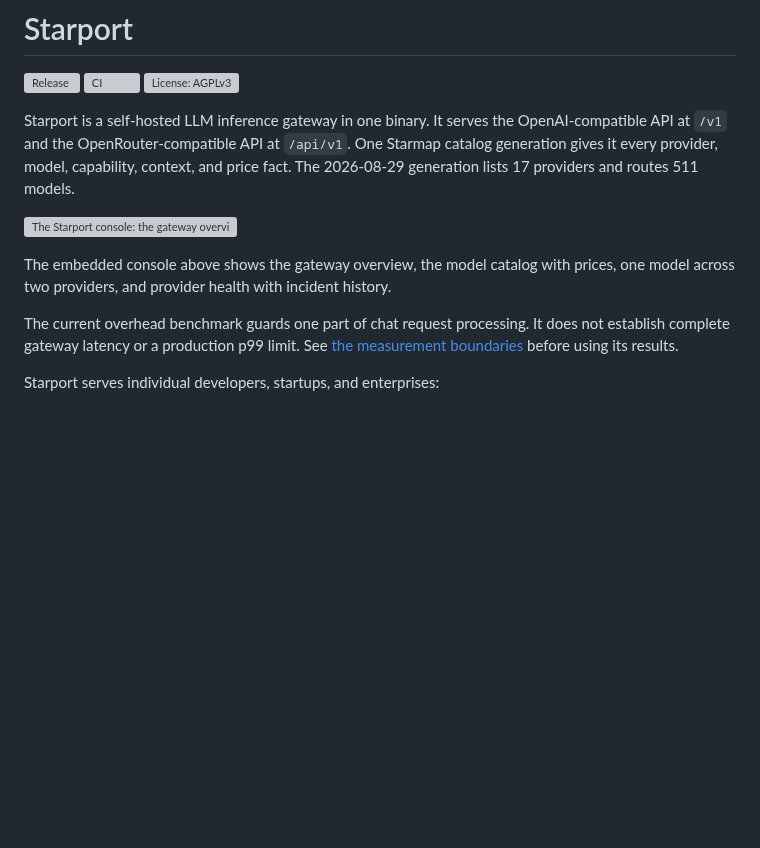
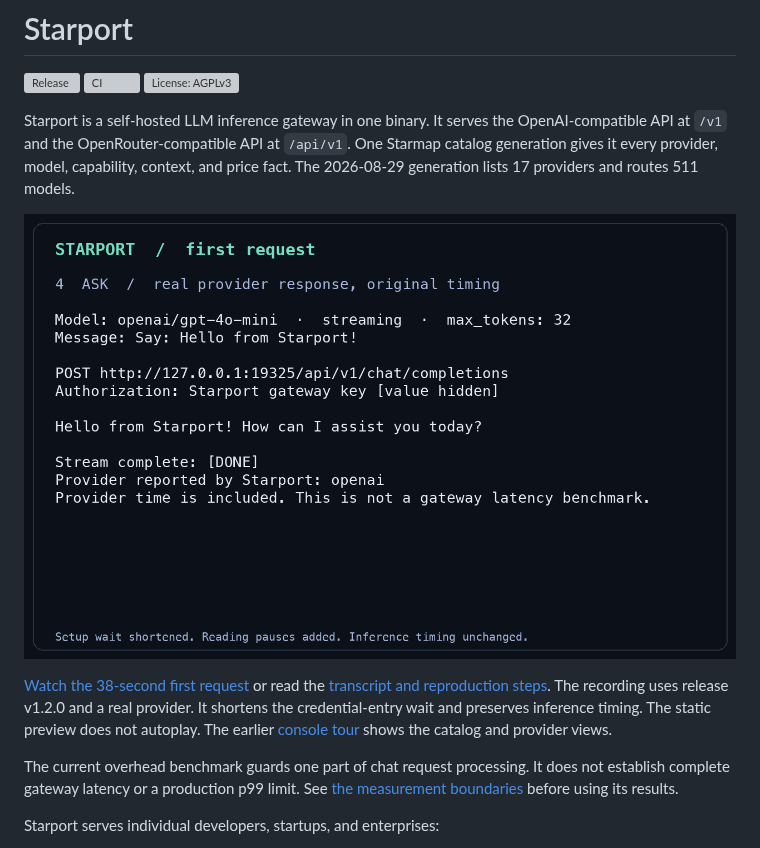
Before and after one commit to agentstation/starport, a Markdown page: README.md, the part around the change. GitHub-like rendering; pictures changed too: docs/assets/first-use-v1.2.0/poster.png (added); blank space fills up the shorter version; grey boxes are pictures that could not be loaded.

Commit message:
Show installation and real inference in the README demo (#370)
* fix: retain Compose state and prepare local admin access

* docs: retain tools for the real first-request demonstration

* docs: show installation and real inference in the README demo

```diff
--- a/README.md
+++ b/README.md
@@ -10,11 +10,12 @@ One Starmap catalog generation gives it every provider, model, capability,
 context, and price fact. The 2026-08-29 generation lists 17 providers and
 routes 511 models.
 
-[![The Starport console: the gateway overview, the model catalog, one model across providers, and provider health with incident history.](docs/assets/2026-08-29_starport-console.gif)](docs/assets/2026-08-29_starport-console.gif)
+[![Starport returns a real streamed OpenAI answer after installation, catalog inspection, and provider setup. Select the preview to play.](docs/assets/first-use-v1.2.0/poster.png)](docs/assets/first-use-v1.2.0/first-use.gif)
 
-The embedded console above shows the gateway overview, the model catalog with
-prices, one model across two providers, and provider health with incident
-history.
+[Watch the 38-second first request](docs/assets/first-use-v1.2.0/first-use.gif)
+or read the [transcript and reproduction steps](docs/assets/first-use-v1.2.0/TRANSCRIPT.md).
+The recording uses release v1.2.0 and a real provider. It shortens the credential-entry wait and preserves inference timing.
+The static preview does not autoplay. The earlier [console tour](docs/assets/2026-08-29_starport-console.gif) shows the catalog and provider views.
 
 The current overhead benchmark guards one part of chat request processing.
 It does not establish complete gateway latency or a production p99 limit.
```
Also changed, not shown: docs/assets/first-use-v1.2.0/first-use-uncut.gif (added), docs/assets/first-use-v1.2.0/first-use.gif (added), 3 other files.
